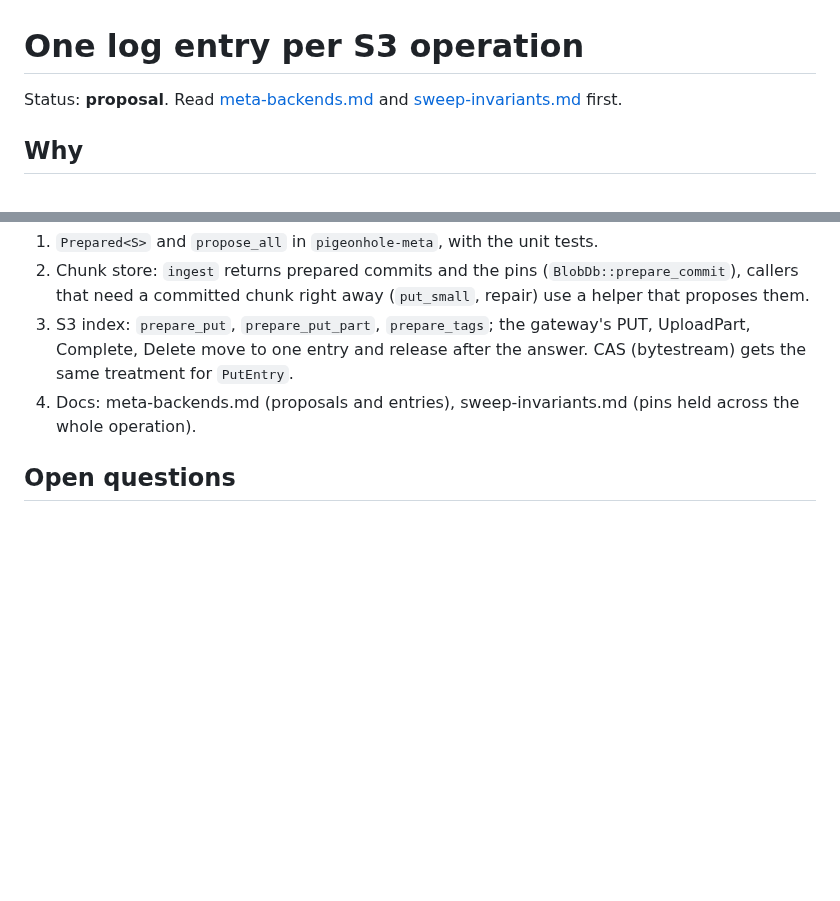
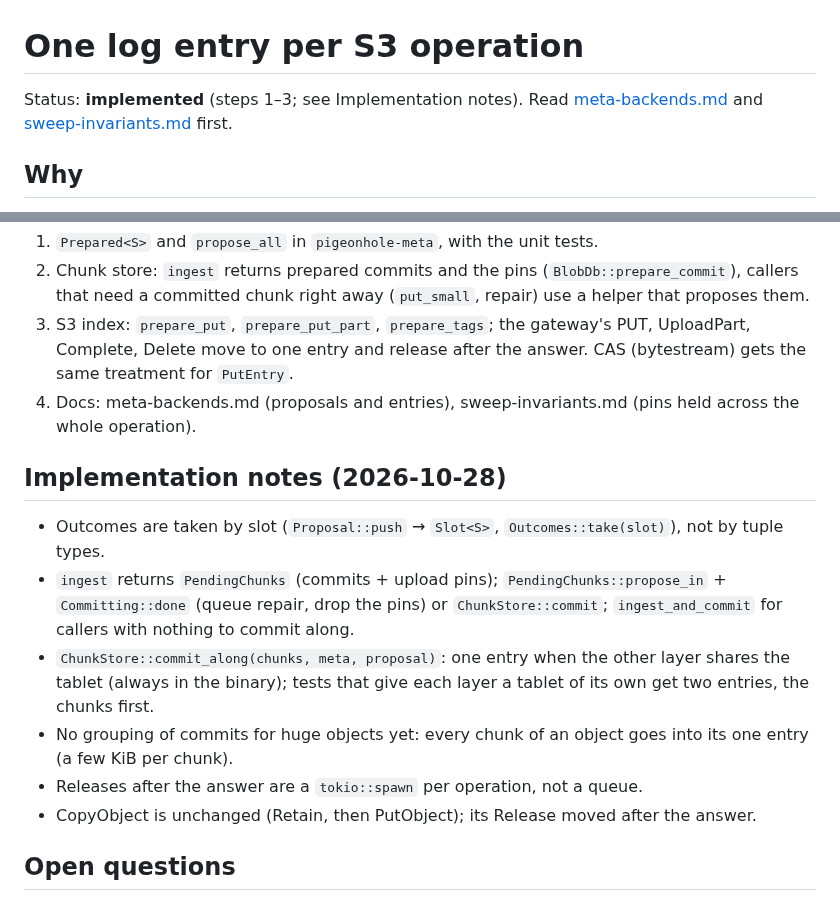
Before and after one commit to pigeonhole-project/pigeonhole, a Markdown page: docs/one-entry-per-operation.md, 2 parts joined by grey strips. Drawn GitHub-style; blank space fills up the shorter version.

Commit message:
Docs: one entry per S3 operation (step 4 of one-entry-per-operation.md).
Co-Authored-By: Claude Opus 5.5 (1M context) <noreply@anthropic.com>

```diff
--- a/docs/one-entry-per-operation.md
+++ b/docs/one-entry-per-operation.md
@@ -1,6 +1,7 @@
 # One log entry per S3 operation
 
-Status: **proposal**. Read [meta-backends.md](meta-backends.md) and
+Status: **implemented** (steps 1–3; see Implementation notes). Read
+[meta-backends.md](meta-backends.md) and
 [sweep-invariants.md](sweep-invariants.md) first.
 
 ## Why
@@ -152,6 +153,23 @@ group with `PutObject`); the threshold is a constant, not config.
 4. Docs: meta-backends.md (proposals and entries), sweep-invariants.md (pins
    held across the whole operation).
 
+## Implementation notes (2026-10-28)
+
+- Outcomes are taken by slot (`Proposal::push` → `Slot<S>`,
+  `Outcomes::take(slot)`), not by tuple types.
+- `ingest` returns `PendingChunks` (commits + upload pins);
+  `PendingChunks::propose_in` + `Committing::done` (queue repair, drop the
+  pins) or `ChunkStore::commit`; `ingest_and_commit` for callers with
+  nothing to commit along.
+- `ChunkStore::commit_along(chunks, meta, proposal)`: one entry when the
+  other layer shares the tablet (always in the binary); tests that give each
+  layer a tablet of its own get two entries, the chunks first.
+- No grouping of commits for huge objects yet: every chunk of an object goes
+  into its one entry (a few KiB per chunk).
+- Releases after the answer are a `tokio::spawn` per operation, not a queue.
+- CopyObject is unchanged (Retain, then PutObject); its Release moved after
+  the answer.
+
 ## Open questions
 
 - Releases after the answer in the background: bounded queue, retried on a
```
Also changed, not shown: docs/meta-backends.md (+6 -1 lines), docs/sweep-invariants.md (+5 -1 lines).
